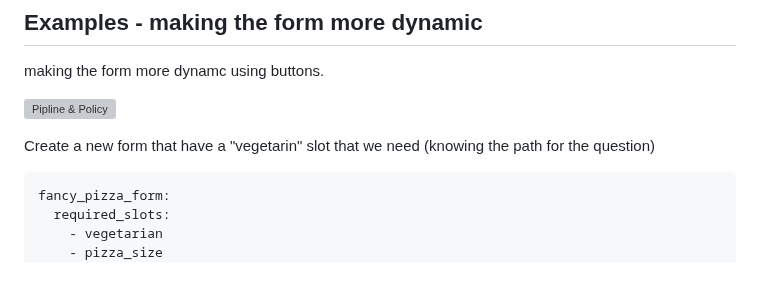
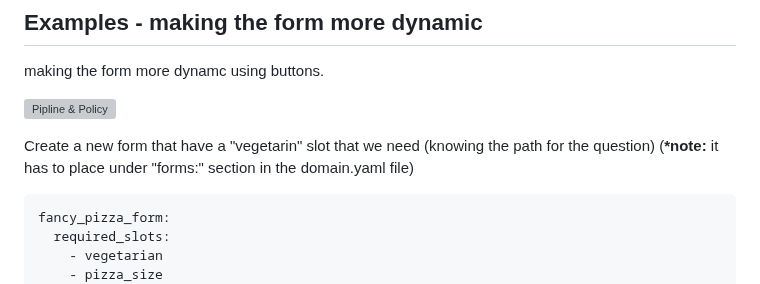
Before and after one commit to Issyanofsky/Rasa, a Markdown page: files/11_custom_forms.md, the part around the change. GitHub-like rendering; grey boxes are pictures that could not be loaded.

````diff
--- a/files/11_custom_forms.md
+++ b/files/11_custom_forms.md
@@ -120,7 +120,7 @@ making the form more dynamc using buttons.
 ![Pipline & Policy](../images/custom_froms1103.gif)
 
 Create a new form that have a "vegetarin" slot that we need (knowing the path for the question)
-
+(__*note:__ it has to place under "forms:" section in the domain.yaml file)
 ```yaml
 fancy_pizza_form:
   required_slots:
````
